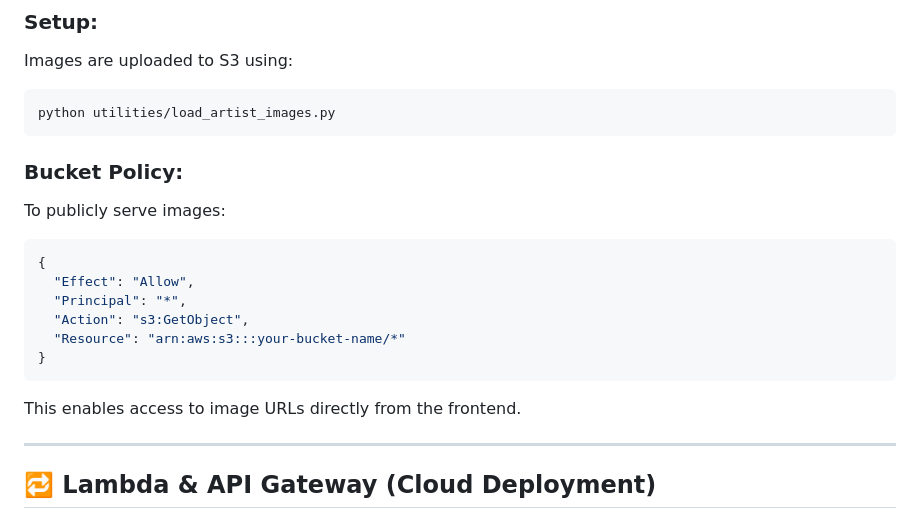
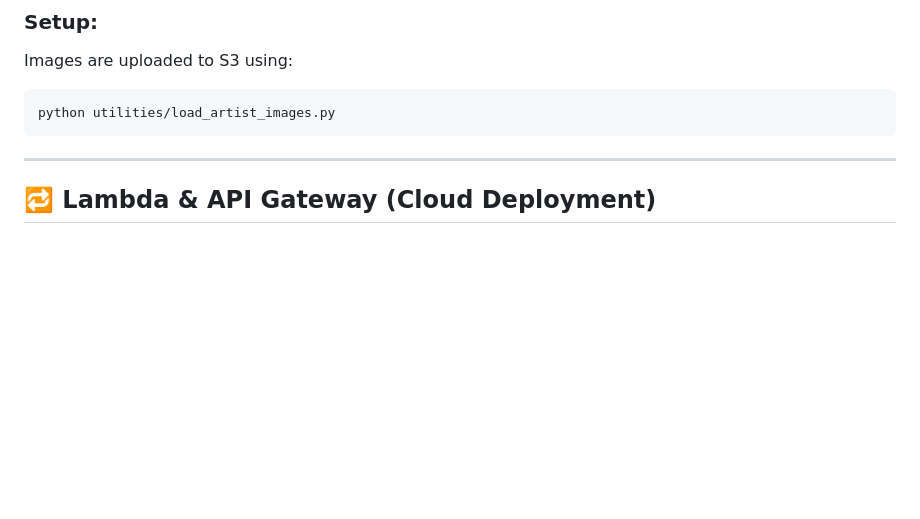
Before and after one commit to Sri-Karthick-S/Music-Subscription, a Markdown page: README.md, the part around the change. GitHub-like rendering; blank space fills up the shorter version.

````diff
--- a/README.md
+++ b/README.md
@@ -190,20 +190,6 @@ Images are uploaded to S3 using:
 ```bash
 python utilities/load_artist_images.py
 ```
-
-### Bucket Policy:
-To publicly serve images:
-```json
-{
-  "Effect": "Allow",
-  "Principal": "*",
-  "Action": "s3:GetObject",
-  "Resource": "arn:aws:s3:::your-bucket-name/*"
-}
-```
-
-This enables access to image URLs directly from the frontend.
-
 ---
 
 ## 🔁 Lambda & API Gateway (Cloud Deployment)
````
